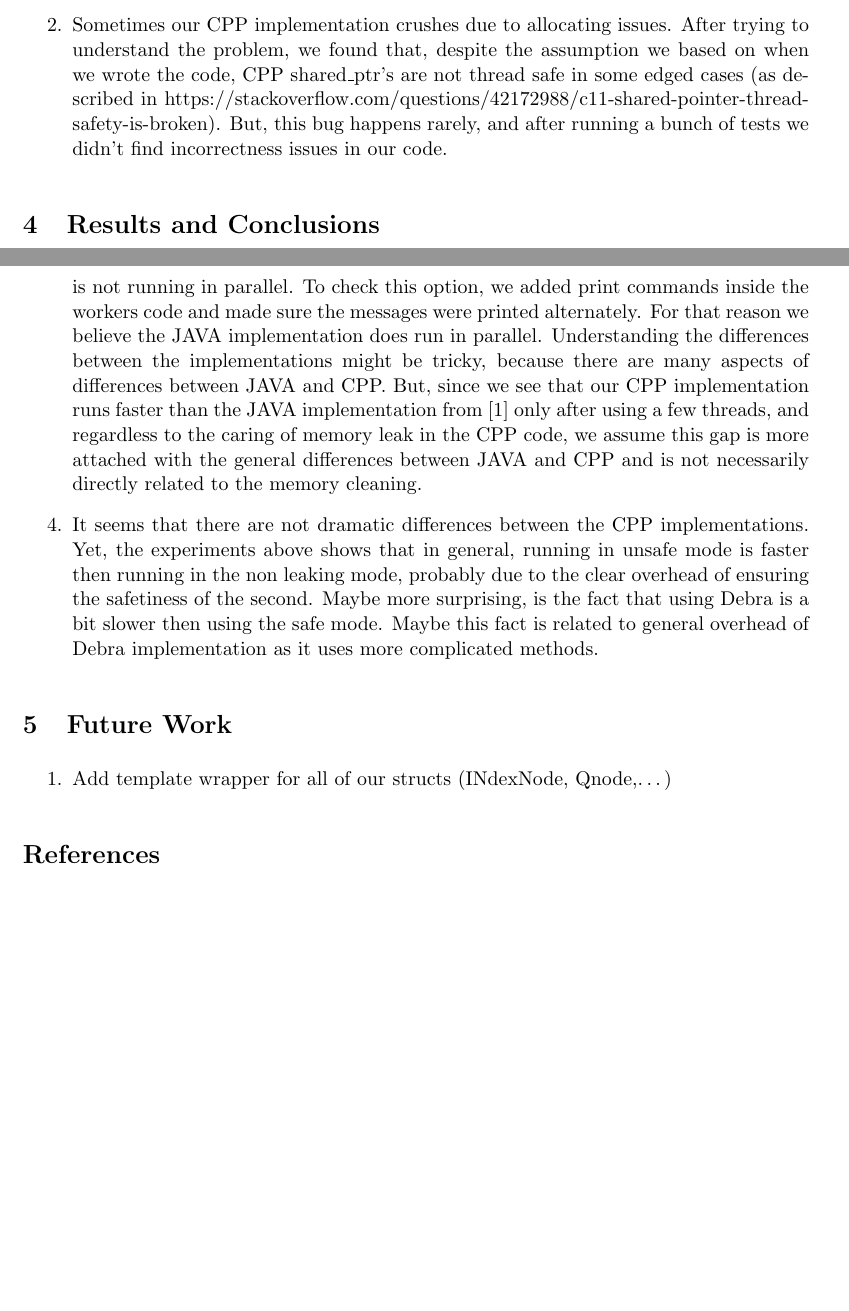
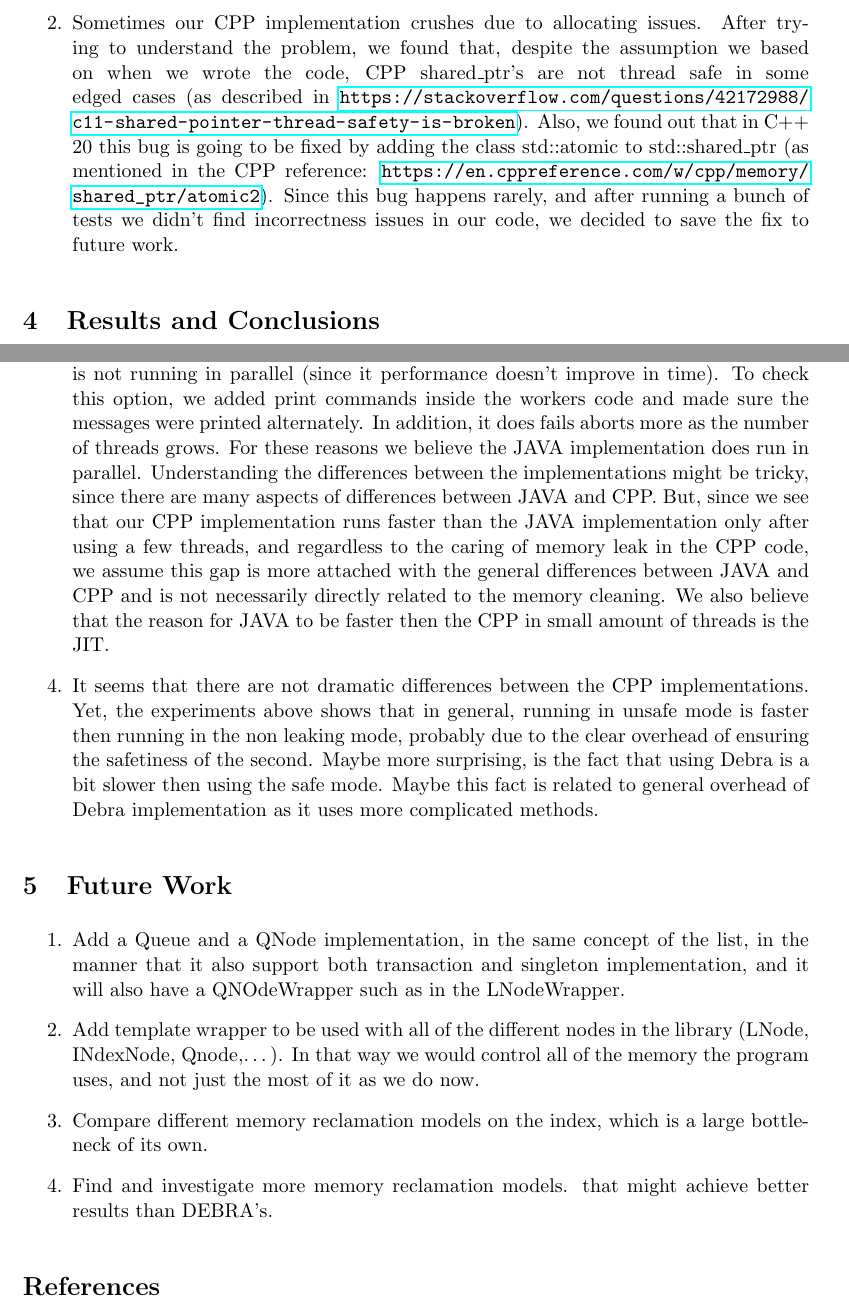
Before and after one commit to liadab/TransactionalDataStructures, a LaTeX paper (docs/TransactionalDataStructures.tex): two parts of pages 8 and 10 of 10, joined at a grey line, cut so that both start at the same text, the shorter picture padded with empty space. Compiled offline with pdfLaTeX.

Commit message:
final changes to doc

```diff
--- a/docs/TransactionalDataStructures.tex
+++ b/docs/TransactionalDataStructures.tex
@@ -335,9 +334,9 @@ Yet, in this project we used the JAVA code as a black box.
 \item Sometimes our CPP implementation crushes due to allocating issues.
 After trying to understand the problem, we found that, despite the
 assumption we based on when we wrote the code, CPP shared\_ptr's are
-not thread safe in some edged cases (as described in https://stackoverflow.com/questions/42172988/c11-shared-pointer-thread-safety-is-broken).
-But, this bug happens rarely, and after running a bunch of tests we
-didn't find incorrectness issues in our code.
+not thread safe in some edged cases (as described in \url{https://stackoverflow.com/questions/42172988/c11-shared-pointer-thread-safety-is-broken}).
+ Also, we found out that in C++ 20 this bug is going to be fixed by adding the class std::atomic to std::shared\_ptr (as mentioned in the CPP reference: \url{https://en.cppreference.com/w/cpp/memory/shared_ptr/atomic2}). Since this bug happens rarely, and after running a bunch of tests we
+didn't find incorrectness issues in our code, we decided to save the fix to future work.
 \end{enumerate}
 
 \section{Results and Conclusions}
@@ -370,16 +369,16 @@ to transaction abort, as we would expect.
 \item We can see that in terms of performance, the CPP implementation is
 doing better then the JAVA implementation, when running with more
 then \textasciitilde{}10 threads. It is important to mention that
-we suspected that maybe for some reason the JAVA implementation is not running in parallel. To check this option, we added
+we suspected that maybe for some reason the JAVA implementation is not running in parallel (since it performance doesn't improve in time). To check this option, we added
 print commands inside the workers code and made sure the messages
-were printed alternately. For that reason we believe the JAVA implementation
+were printed alternately. In addition, it does fails aborts more as the number of threads grows. For these reasons we believe the JAVA implementation
 does run in parallel. Understanding the differences between the implementations
-might be tricky, because there are many aspects of differences between
+might be tricky, since there are many aspects of differences between
 JAVA and CPP. But, since we see that our CPP implementation runs faster
-than the JAVA implementation from {[}1{]} only after using a few threads,
+than the JAVA implementation only after using a few threads,
 and regardless to the caring of memory leak in the CPP code, we assume
 this gap is more attached with the general differences between JAVA
-and CPP and is not necessarily directly related to the memory cleaning.
+and CPP and is not necessarily directly related to the memory cleaning. We also believe that the reason for JAVA to be faster then the CPP in small amount of threads is the JIT.
 \item It seems that there are not dramatic differences between the CPP implementations.
 Yet, the experiments above shows that in general, running in unsafe
 mode is faster then running in the non leaking mode, probably due
@@ -391,7 +390,11 @@ implementation as it uses more complicated methods.
 
 \section{Future Work}
 \begin{enumerate}
-\item Add template wrapper for all of our structs (INdexNode, Qnode,…)
+\item Add a Queue and a QNode implementation, in the same concept of the list, in the manner that it also support both transaction and singleton implementation, and it will also have a QNOdeWrapper such as in the LNodeWrapper.
+\item Add template wrapper to be used with all of the different nodes in the library (LNode, INdexNode, Qnode,…). In that way we would control all of the memory the program uses, and not just the most of it as we do now.
+\item Compare different memory reclamation models on the index, which is a large bottleneck of its own.
+\item Find and investigate more memory reclamation models. that might achieve better results than DEBRA's.
+
 \end{enumerate}
 \bibliographystyle{plain}
 \bibliography{bibfile}
```
Also changed, not shown: docs/TransactionalDataStructures.pdf, docs/TransactionalDataStructures.tex (39 more changed lines).
